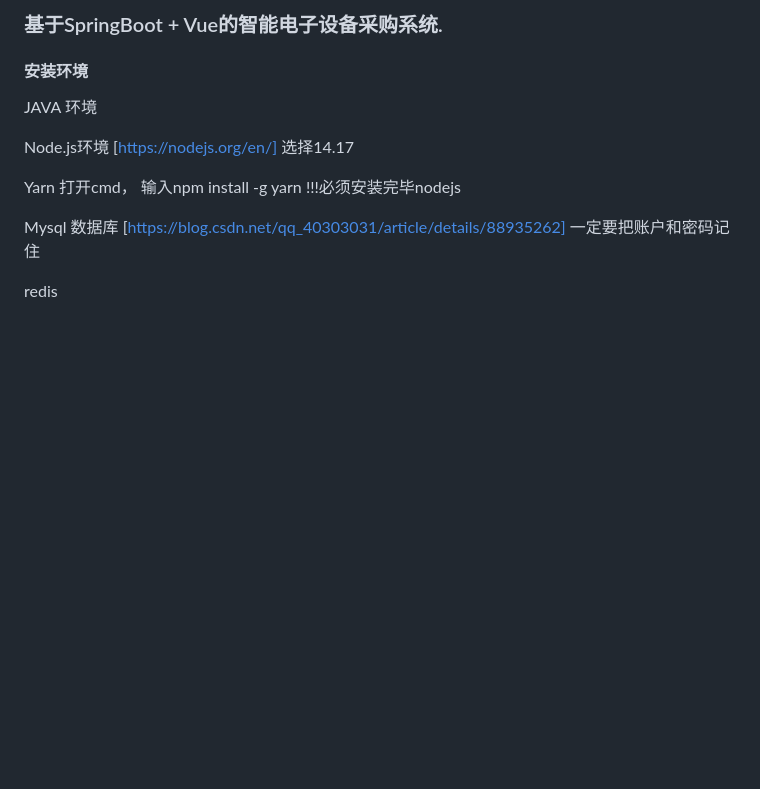
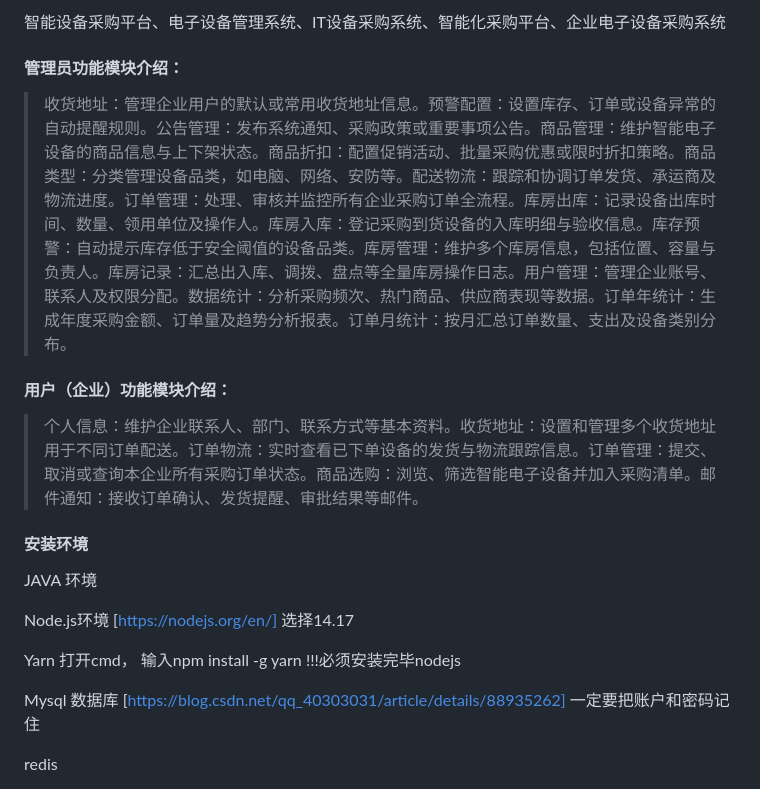
Before and after one commit to Fankekeke/device_purchase_cos, a Markdown page: README.md, the part around one of its changes. Drawn GitHub-style; blank space fills up the shorter version.

```diff
--- a/README.md
+++ b/README.md
@@ -2,5 +2,11 @@
 
-### 基于SpringBoot + Vue的智能电子设备采购系统.
+智能设备采购平台、电子设备管理系统、IT设备采购系统、智能化采购平台、企业电子设备采购系统
+
+#### 管理员功能模块介绍：
+> 收货地址：管理企业用户的默认或常用收货地址信息。预警配置：设置库存、订单或设备异常的自动提醒规则。公告管理：发布系统通知、采购政策或重要事项公告。商品管理：维护智能电子设备的商品信息与上下架状态。商品折扣：配置促销活动、批量采购优惠或限时折扣策略。商品类型：分类管理设备品类，如电脑、网络、安防等。配送物流：跟踪和协调订单发货、承运商及物流进度。订单管理：处理、审核并监控所有企业采购订单全流程。库房出库：记录设备出库时间、数量、领用单位及操作人。库房入库：登记采购到货设备的入库明细与验收信息。库存预警：自动提示库存低于安全阈值的设备品类。库房管理：维护多个库房信息，包括位置、容量与负责人。库房记录：汇总出入库、调拨、盘点等全量库房操作日志。用户管理：管理企业账号、联系人及权限分配。数据统计：分析采购频次、热门商品、供应商表现等数据。订单年统计：生成年度采购金额、订单量及趋势分析报表。订单月统计：按月汇总订单数量、支出及设备类别分布。
+
+#### 用户（企业）功能模块介绍：
+> 个人信息：维护企业联系人、部门、联系方式等基本资料。收货地址：设置和管理多个收货地址用于不同订单配送。订单物流：实时查看已下单设备的发货与物流跟踪信息。订单管理：提交、取消或查询本企业所有采购订单状态。商品选购：浏览、筛选智能电子设备并加入采购清单。邮件通知：接收订单确认、发货提醒、审批结果等邮件。
 
 #### 安装环境
 
```
Also changed, not shown: other parts of README.md (+3 -1 lines).
